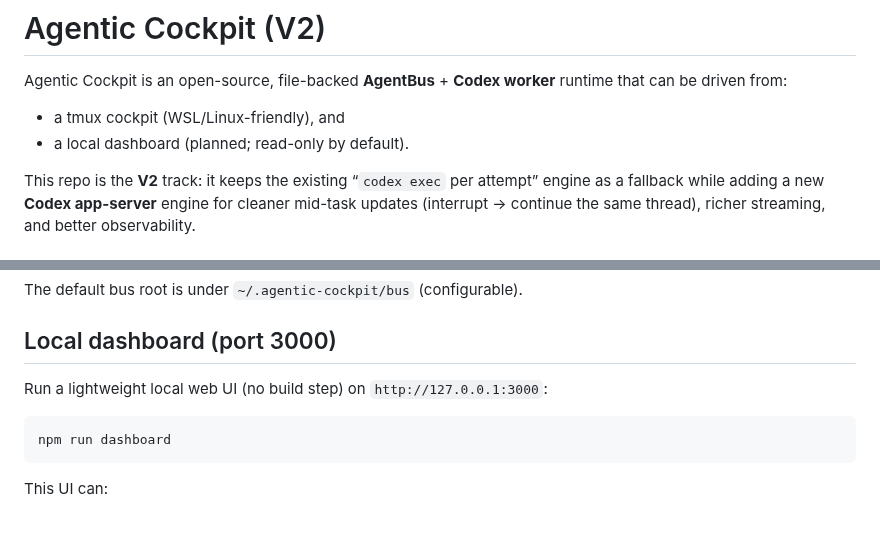
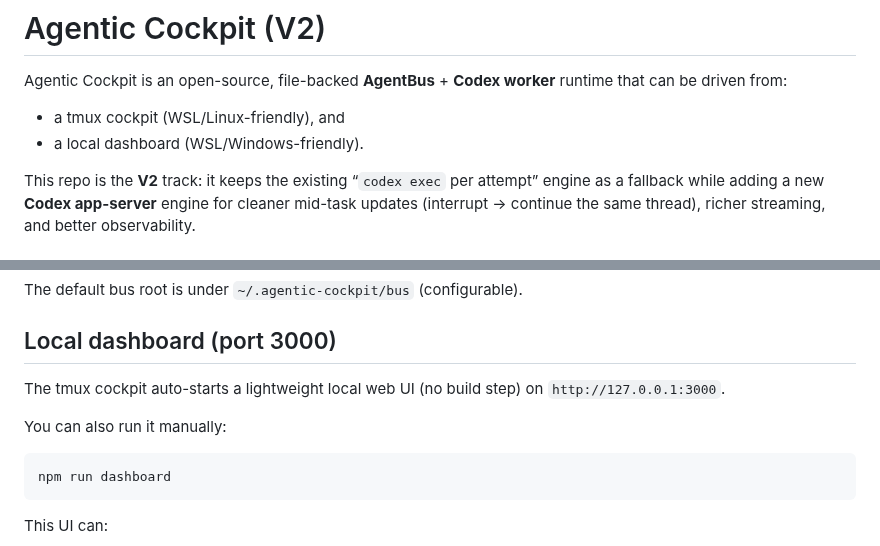
Before and after one commit to future3OOO/agentic-cockpit, a Markdown page: README.md, 2 parts joined by grey strips. Drawn GitHub-style; blank space fills up the shorter version.

Commit message:
docs: simplify project start commands and dashboard note

````diff
--- a/README.md
+++ b/README.md
@@ -3,7 +3,7 @@
 Agentic Cockpit is an open-source, file-backed **AgentBus** + **Codex worker** runtime that can be driven from:
 
 - a tmux cockpit (WSL/Linux-friendly), and
-- a local dashboard (planned; read-only by default).
+- a local dashboard (WSL/Windows-friendly).
 
 This repo is the **V2** track: it keeps the existing “`codex exec` per attempt” engine as a fallback while adding a new **Codex app-server** engine for cleaner mid-task updates (interrupt → continue the same thread), richer streaming, and better observability.
 
@@ -20,7 +20,9 @@ This repo is the **V2** track: it keeps the existing “`codex exec` per attempt
 The default bus root is under `~/.agentic-cockpit/bus` (configurable).
 
 ## Local dashboard (port 3000)
-Run a lightweight local web UI (no build step) on `http://127.0.0.1:3000`:
+The tmux cockpit auto-starts a lightweight local web UI (no build step) on `http://127.0.0.1:3000`.
+
+You can also run it manually:
 
 ```bash
 npm run dashboard
````
